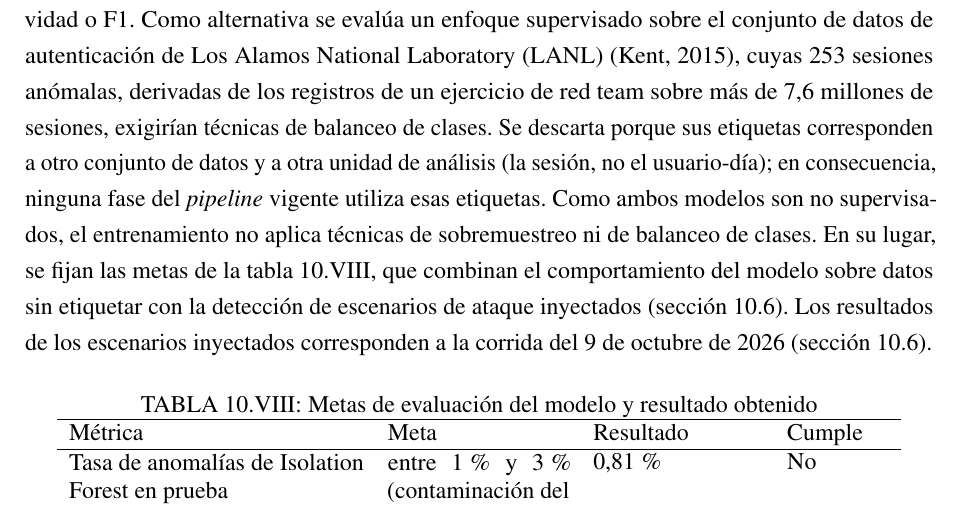
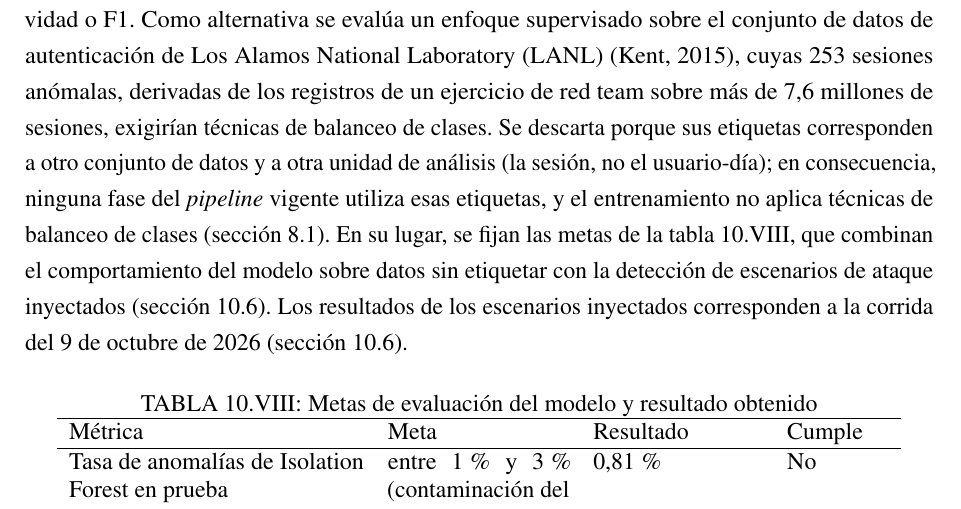
Before and after one commit to fedemuntaabski/PFI-Latex, a LaTeX book (main.tex, which reads chapters/pruebas.tex): part of page 148 of 260, cut so that both start at the same text. Compiled offline with pdfLaTeX.

Commit message:
docs: 10.5.1 remite a 8.1 por el balanceo de clases

```diff
--- a/chapters/pruebas.tex
+++ b/chapters/pruebas.tex
@@ -268,7 +268,7 @@
 red team sobre más de 7,6 millones de sesiones, exigirían técnicas de balanceo de clases. Se
 descarta porque sus etiquetas corresponden a otro conjunto de datos y a otra unidad de análisis
 (la sesión, no el usuario-día); en consecuencia, ninguna fase del \emph{pipeline} vigente utiliza
-esas etiquetas. Como ambos modelos son no supervisados, el entrenamiento no aplica técnicas de sobremuestreo ni de balanceo de clases. En su lugar, se fijan las metas de la tabla~\ref{tab:metas-modelo}, que combinan el
+esas etiquetas, y el entrenamiento no aplica técnicas de balanceo de clases (sección~\ref{sec:dataset}). En su lugar, se fijan las metas de la tabla~\ref{tab:metas-modelo}, que combinan el
 comportamiento del modelo sobre datos sin etiquetar con la detección de escenarios de ataque
 inyectados (sección~\ref{sec:validacion-escenarios}). Los resultados de los escenarios inyectados corresponden a la corrida del 9 de octubre de 2026 (sección~\ref{sec:validacion-escenarios}).
 
```
